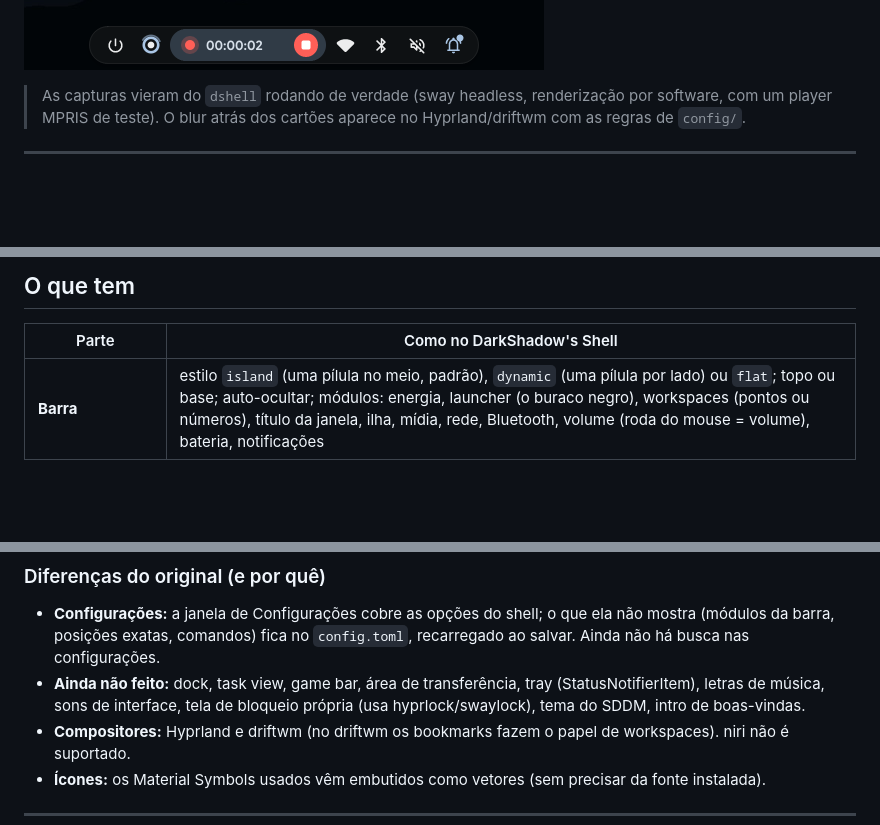
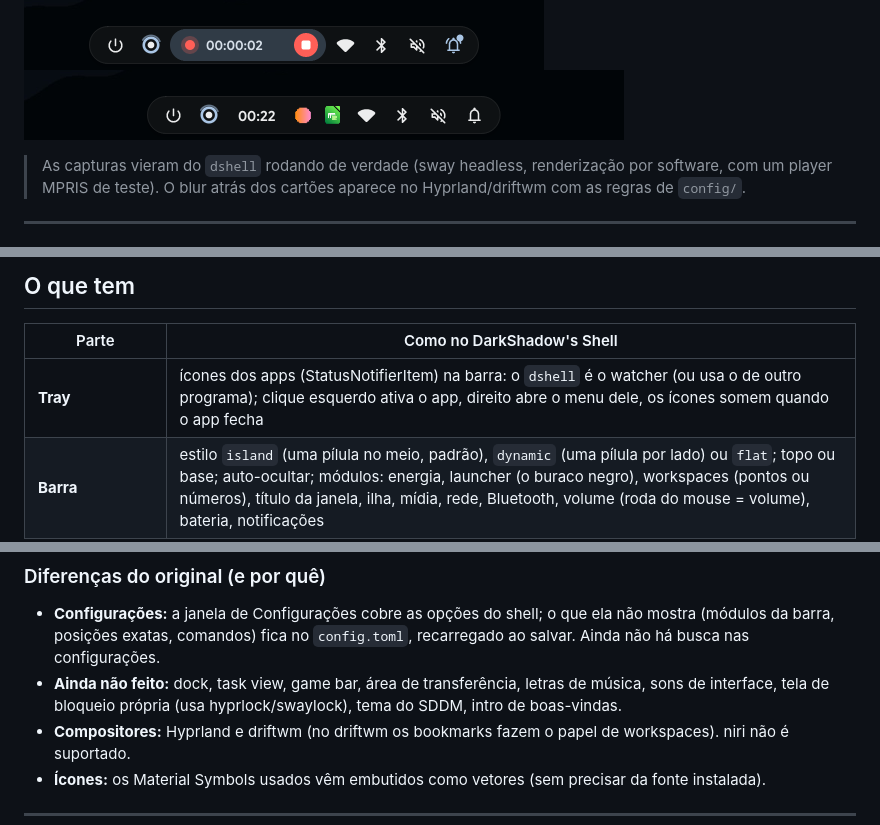
Before and after one commit to pabl0conepc-alt/DarkShadow-on-rust-, a Markdown page: README.md, 3 parts joined by grey strips. Rendered like a GitHub page; pictures changed too: docs/screenshots/tray.png (added); blank space fills up the shorter version.

```diff
--- a/README.md
+++ b/README.md
@@ -27,6 +27,7 @@ A ilha dinâmica vira o volume, o microfone, o brilho, o workspace ou o carregad
 ![Ilha: volume](docs/screenshots/island-volume.png)
 ![Barra no Hyprland](docs/screenshots/bar-hyprland.png)
 ![Ilha gravando a tela](docs/screenshots/island-recording.png)
+![Tray na barra](docs/screenshots/tray.png)
 
 > As capturas vieram do `dshell` rodando de verdade (sway headless, renderização por software, com um player MPRIS de teste). O blur atrás dos cartões aparece no Hyprland/driftwm com as regras de `config/`.
 
@@ -63,6 +64,7 @@ Binário: ~8 MiB (4 MiB são a fonte Google Sans Flex embutida). Primeiro quadro
 
 | Parte | Como no DarkShadow's Shell |
 |---|---|
+| **Tray** | ícones dos apps (StatusNotifierItem) na barra: o `dshell` é o watcher (ou usa o de outro programa); clique esquerdo ativa o app, direito abre o menu dele, os ícones somem quando o app fecha |
 | **Barra** | estilo `island` (uma pílula no meio, padrão), `dynamic` (uma pílula por lado) ou `flat`; topo ou base; auto-ocultar; módulos: energia, launcher (o buraco negro), workspaces (pontos ou números), título da janela, ilha, mídia, rede, Bluetooth, volume (roda do mouse = volume), bateria, notificações |
 | **Ilha dinâmica** | é o relógio (+ clima e uma mini onda quando toca música); vira volume/microfone/brilho (arrastável, onda), workspace e carregador; passe o mouse com música tocando e o player cresce dela; clique: Hoje; clique direito: Sistema; notificações aparecem como cartão saindo dela com uma onda que vai acabando |
 | **Hoje / Sistema** | dia, clima, o dia como onda, calendário do mês; CPU, GPU (ou temperatura), RAM em anéis ondulados e o disco |
@@ -80,7 +82,7 @@ Binário: ~8 MiB (4 MiB são a fonte Google Sans Flex embutida). Primeiro quadro
 ### Diferenças do original (e por quê)
 
 - **Configurações:** a janela de Configurações cobre as opções do shell; o que ela não mostra (módulos da barra, posições exatas, comandos) fica no `config.toml`, recarregado ao salvar. Ainda não há busca nas configurações.
-- **Ainda não feito:** dock, task view, game bar, área de transferência, tray (StatusNotifierItem), letras de música, sons de interface, tela de bloqueio própria (usa hyprlock/swaylock), tema do SDDM, intro de boas-vindas.
+- **Ainda não feito:** dock, task view, game bar, área de transferência, letras de música, sons de interface, tela de bloqueio própria (usa hyprlock/swaylock), tema do SDDM, intro de boas-vindas.
 - **Compositores:** Hyprland e driftwm (no driftwm os bookmarks fazem o papel de workspaces). niri não é suportado.
 - **Ícones:** os Material Symbols usados vêm embutidos como vetores (sem precisar da fonte instalada).
 
```
Also changed, not shown: other parts of README.md (+1 -0 lines), 11 other files.
